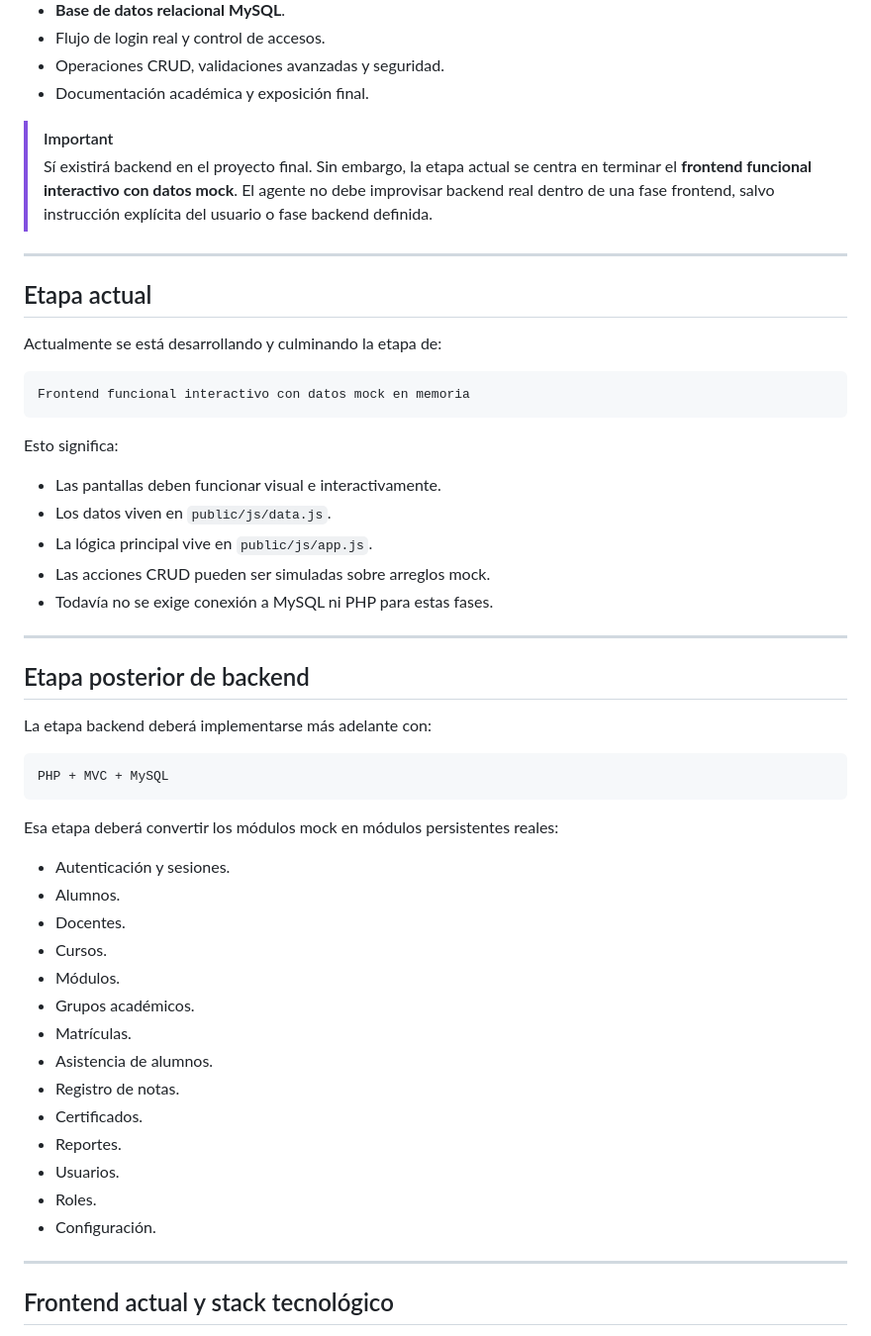
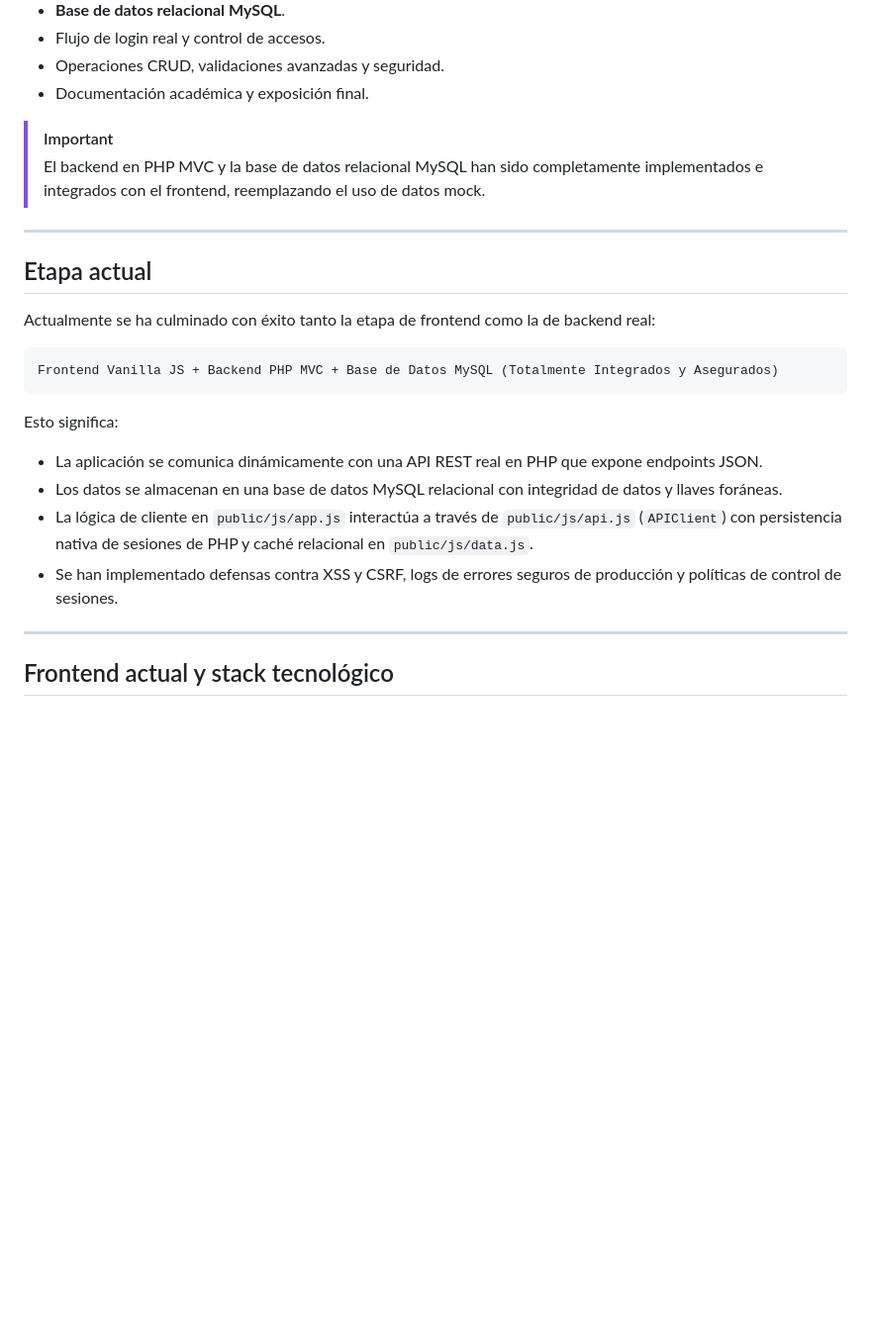
Before and after one commit to alexisgg1104/proy_nima, a Markdown page: SAII_CONTEXTO_CONTINUIDAD.md, the part around one of its changes. Shown at 99% size. Rendered like a GitHub page; blank space fills up the shorter version.

````diff
--- a/SAII_CONTEXTO_CONTINUIDAD.md
+++ b/SAII_CONTEXTO_CONTINUIDAD.md
@@ -18,52 +18,23 @@ El proyecto final será un sistema completo con:
 - Documentación académica y exposición final.
 
 > [!IMPORTANT]
-> Sí existirá backend en el proyecto final. Sin embargo, la etapa actual se centra en terminar el **frontend funcional interactivo con datos mock**. El agente no debe improvisar backend real dentro de una fase frontend, salvo instrucción explícita del usuario o fase backend definida.
+> El backend en PHP MVC y la base de datos relacional MySQL han sido completamente implementados e integrados con el frontend, reemplazando el uso de datos mock.
 
 ---
 
 ## Etapa actual
 
-Actualmente se está desarrollando y culminando la etapa de:
+Actualmente se ha culminado con éxito tanto la etapa de frontend como la de backend real:
 
 ```text
-Frontend funcional interactivo con datos mock en memoria
+Frontend Vanilla JS + Backend PHP MVC + Base de Datos MySQL (Totalmente Integrados y Asegurados)
 ```
 
 Esto significa:
-
-- Las pantallas deben funcionar visual e interactivamente.
-- Los datos viven en `public/js/data.js`.
-- La lógica principal vive en `public/js/app.js`.
-- Las acciones CRUD pueden ser simuladas sobre arreglos mock.
-- Todavía no se exige conexión a MySQL ni PHP para estas fases.
-
----
-
-## Etapa posterior de backend
-
-La etapa backend deberá implementarse más adelante con:
-
-```text
-PHP + MVC + MySQL
-```
-
-Esa etapa deberá convertir los módulos mock en módulos persistentes reales:
-
-- Autenticación y sesiones.
-- Alumnos.
-- Docentes.
-- Cursos.
-- Módulos.
-- Grupos académicos.
-- Matrículas.
-- Asistencia de alumnos.
-- Registro de notas.
-- Certificados.
-- Reportes.
-- Usuarios.
-- Roles.
-- Configuración.
+- La aplicación se comunica dinámicamente con una API REST real en PHP que expone endpoints JSON.
+- Los datos se almacenan en una base de datos MySQL relacional con integridad de datos y llaves foráneas.
+- La lógica de cliente en `public/js/app.js` interactúa a través de `public/js/api.js` (`APIClient`) con persistencia nativa de sesiones de PHP y caché relacional en `public/js/data.js`.
+- Se han implementado defensas contra XSS y CSRF, logs de errores seguros de producción y políticas de control de sesiones.
 
 ---
 
````
Also changed, not shown: other parts of SAII_CONTEXTO_CONTINUIDAD.md (+9 -13 lines), SAII_BACKEND_BACKLOG.md (+1 -1 lines), SAII_BACKLOG.md (+3 -3 lines).
